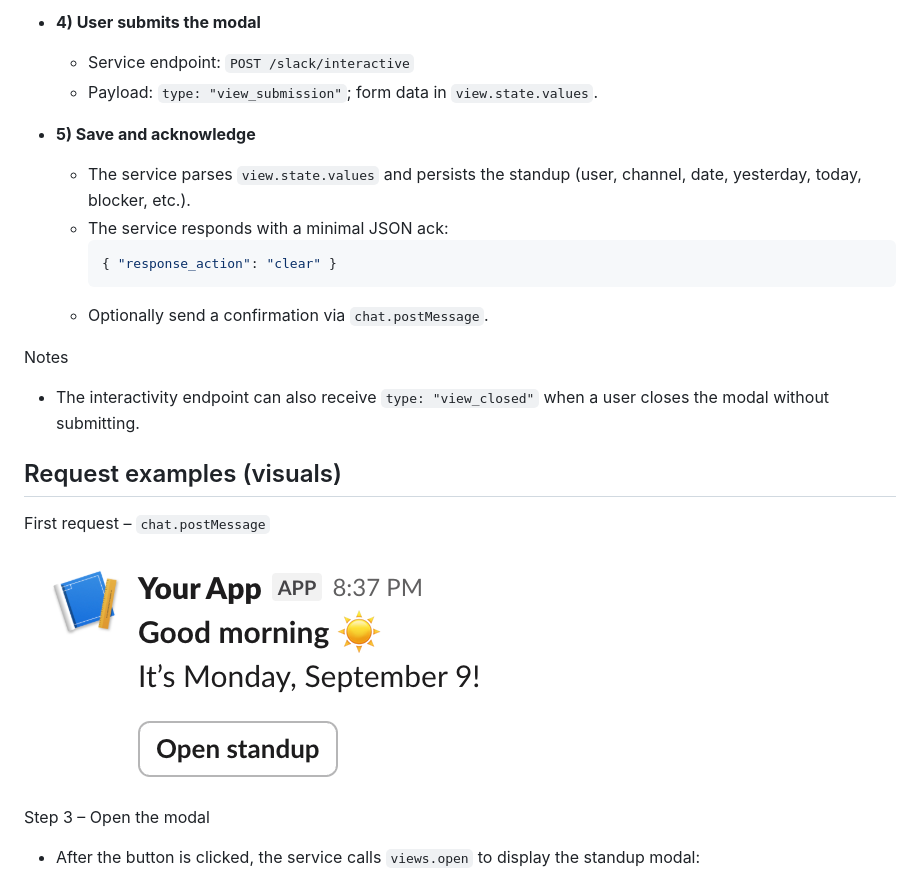
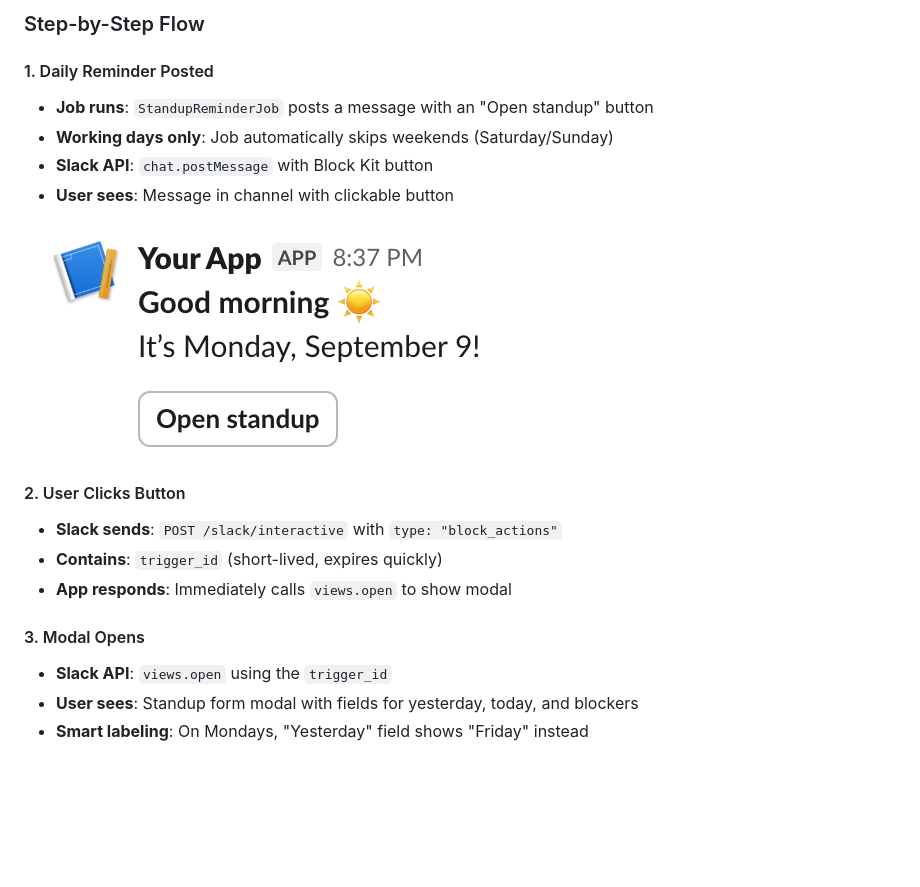
Before and after one commit to OriBaruch6/slack-standup-app, a Markdown page: README.md, the part around one of its changes. GitHub-like rendering; blank space fills up the shorter version.

````diff
--- a/README.md
+++ b/README.md
@@ -24,28 +133,22 @@
 
-- **4) User submits the modal**
-  - Service endpoint: `POST /slack/interactive`
-  - Payload: `type: "view_submission"`; form data in `view.state.values`.
+### Step-by-Step Flow
 
-- **5) Save and acknowledge**
-  - The service parses `view.state.values` and persists the standup (user, channel, date, yesterday, today, blocker, etc.).
-  - The service responds with a minimal JSON ack:
-    ```json
-    { "response_action": "clear" }
-    ```
-  - Optionally send a confirmation via `chat.postMessage`.
-
-Notes
-- The interactivity endpoint can also receive `type: "view_closed"` when a user closes the modal without submitting.
-
-
-## Request examples (visuals)
-
-
-First request – `chat.postMessage`
+#### 1. Daily Reminder Posted
+- **Job runs**: `StandupReminderJob` posts a message with an "Open standup" button
+- **Working days only**: Job automatically skips weekends (Saturday/Sunday)
+- **Slack API**: `chat.postMessage` with Block Kit button
+- **User sees**: Message in channel with clickable button
 
 ![Open Standup Button](docs/open-standup.png)
 
-Step 3 – Open the modal
-- After the button is clicked, the service calls `views.open` to display the standup modal:
+#### 2. User Clicks Button
+- **Slack sends**: `POST /slack/interactive` with `type: "block_actions"`
+- **Contains**: `trigger_id` (short-lived, expires quickly)
+- **App responds**: Immediately calls `views.open` to show modal
+
+#### 3. Modal Opens
+- **Slack API**: `views.open` using the `trigger_id`
+- **User sees**: Standup form modal with fields for yesterday, today, and blockers
+- **Smart labeling**: On Mondays, "Yesterday" field shows "Friday" instead
 
 ![Standup Modal](docs/standup-modal.png)
````
Also changed, not shown: other parts of README.md (+150 -14 lines), docs/architecture.png, 6 other files.
